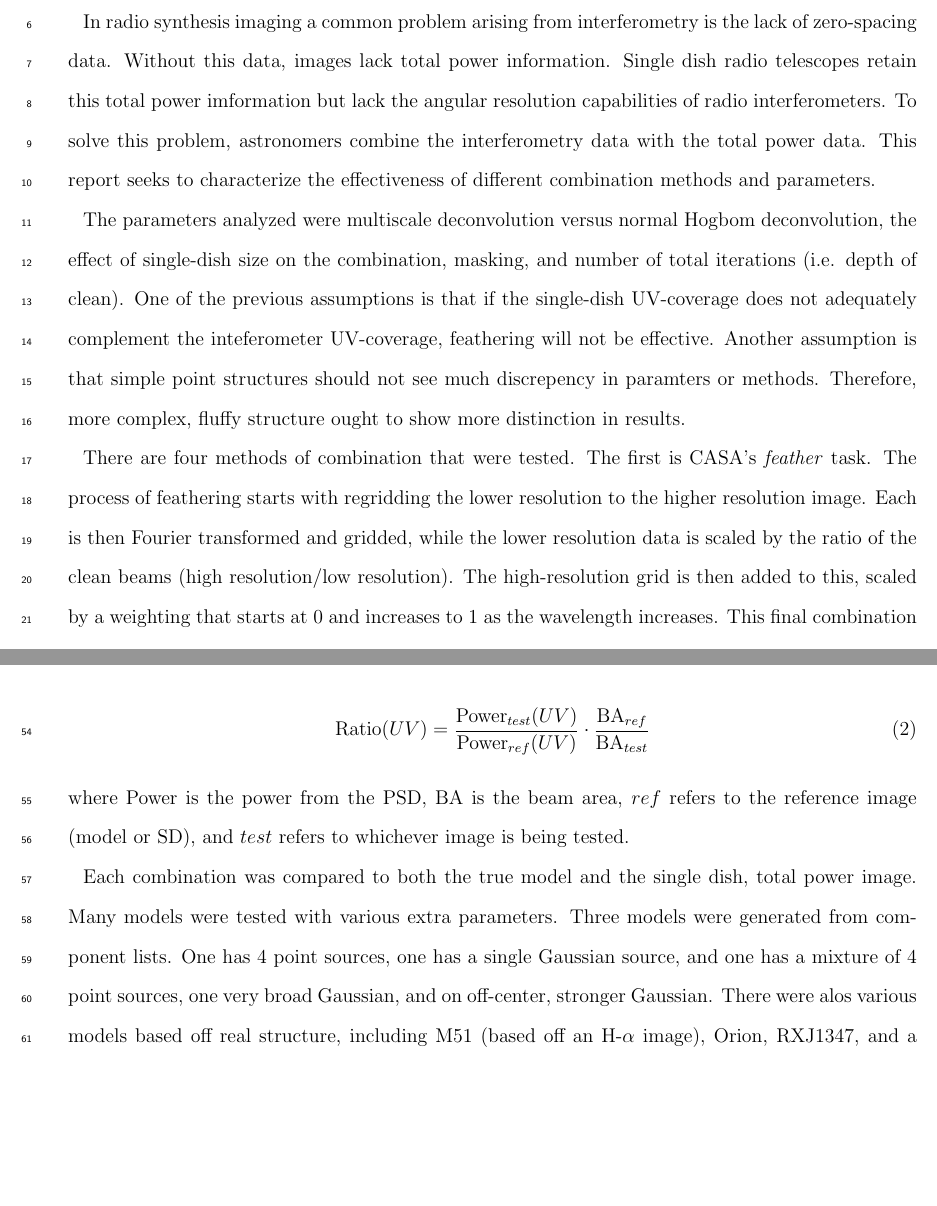
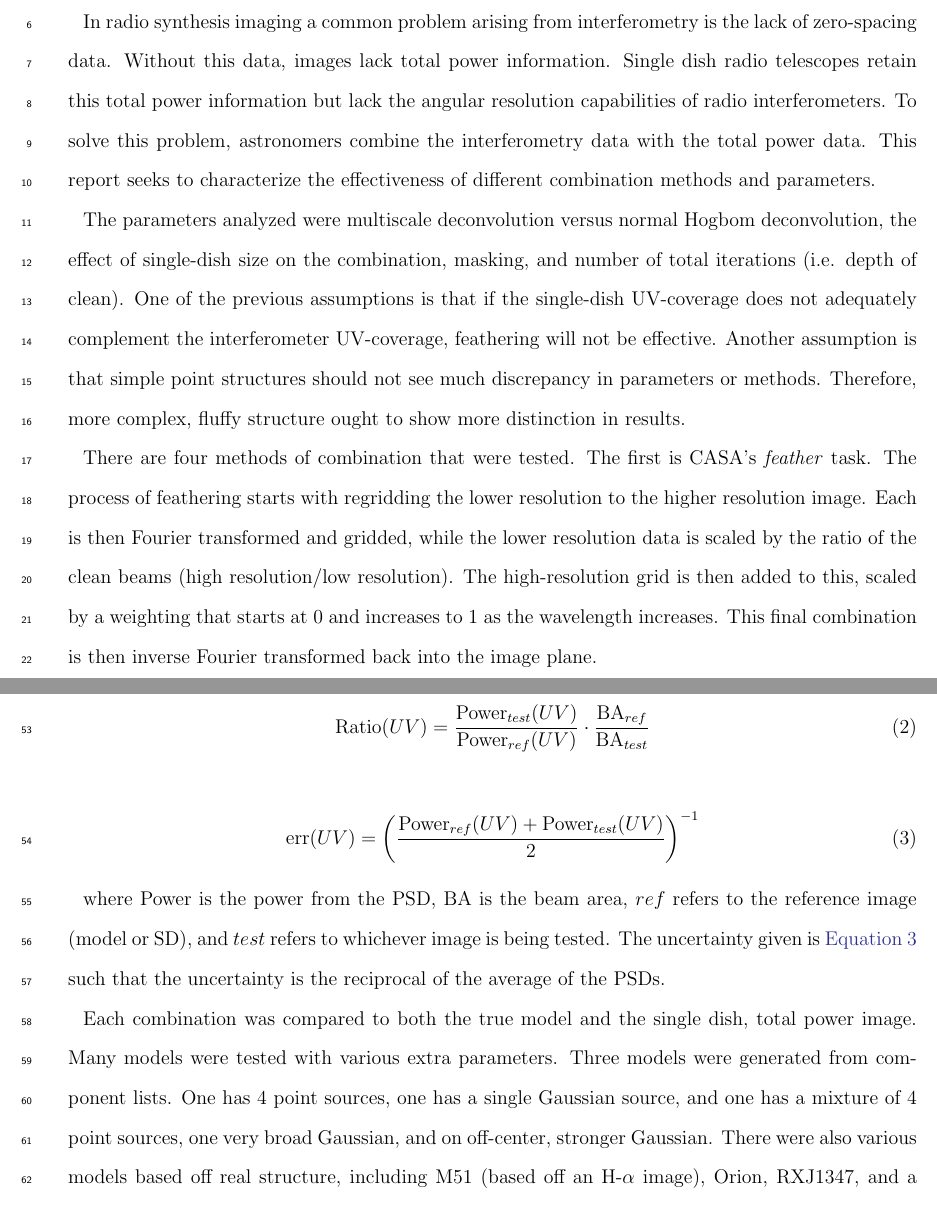
Before and after one commit to mileslucas/RICA-report, a LaTeX paper (report.tex): two parts of pages 1 and 3 of 6, joined at a grey line, cut so that both start at the same text, the shorter picture padded with empty space. Compiled offline with pdfLaTeX; an older LaTeX class or package is replaced by its successor.

Commit message:
spell checked

```diff
--- a/report.tex
+++ b/report.tex
@@ -26,9 +26,9 @@
 
 \section{Introduction}
 
-In radio synthesis imaging a common problem arising from interferometry is the lack of zero-spacing data. Without this data, images lack total power information. Single dish radio telescopes retain this total power imformation but lack the angular resolution capabilities of radio interferometers. To solve this problem, astronomers combine the interferometry data with the total power data. This report seeks to characterize the effectiveness of different combination methods and parameters.
+In radio synthesis imaging a common problem arising from interferometry is the lack of zero-spacing data. Without this data, images lack total power information. Single dish radio telescopes retain this total power information but lack the angular resolution capabilities of radio interferometers. To solve this problem, astronomers combine the interferometry data with the total power data. This report seeks to characterize the effectiveness of different combination methods and parameters.
 
-The parameters analyzed were multiscale deconvolution versus normal Hogbom deconvolution, the effect of single-dish size on the combination, masking, and number of total iterations (i.e. depth of clean). One of the previous assumptions is that if the single-dish UV-coverage does not adequately complement the inteferometer UV-coverage, feathering will not be effective. Another assumption is that simple point structures should not see much discrepency in paramters or methods. Therefore, more complex, fluffy structure ought to show more distinction in results.
+The parameters analyzed were multiscale deconvolution versus normal Hogbom deconvolution, the effect of single-dish size on the combination, masking, and number of total iterations (i.e. depth of clean). One of the previous assumptions is that if the single-dish UV-coverage does not adequately complement the interferometer UV-coverage, feathering will not be effective. Another assumption is that simple point structures should not see much discrepancy in parameters or methods. Therefore, more complex, fluffy structure ought to show more distinction in results.
 
 There are four methods of combination that were tested. The first is CASA's \textit{feather} task. The process of feathering starts with regridding the lower resolution to the higher resolution image. Each is then Fourier transformed and gridded, while the lower resolution data is scaled by the ratio of the clean beams (high resolution/low resolution). The high-resolution grid is then added to this, scaled by a weighting that starts at 0 and increases to 1 as the wavelength increases. This final combination is then inverse Fourier transformed back into the image plane.
 
@@ -66,9 +66,15 @@ where model is the reference image and diff is the difference between the test a
     \text{Ratio}(UV) = \frac{\text{Power}_{test}(UV)}{\text{Power}_{ref}(UV)} \cdot \frac{\text{BA}_{ref}}{\text{BA}_{test}}
     \label{eqn:ratio}
 \end{equation}
-where Power is the power from the PSD, BA is the beam area, $ref$ refers to the reference image (model or SD), and $test$ refers to whichever image is being tested.
 
-Each combination was compared to both the true model and the single dish, total power image. Many models were tested with various extra parameters. Three models were generated from component lists. One has 4 point sources, one has a single Gaussian source, and one has a mixture of 4 point sources, one very broad Gaussian, and on off-center, stronger Gaussian. There were alos various models based off real structure, including M51 (based off an H-$\alpha$ image), Orion, RXJ1347, and a protoplanetary disk (PPD) simulation. \autoref{fig:models} shows all of the models. It is important to note that these models have been regridded onto a common coordinate system that is not representative of the true astronomical targets. This was in effort to simplify the simulation process for creating measurement sets.
+\begin{equation}
+    \text{err}(UV) = \left(\frac{\text{Power}_{ref}(UV)+ \text{Power}_{test}(UV)}{2}\right)^{-1}
+    \label{eqn:ratio-err}
+\end{equation}
+
+where Power is the power from the PSD, BA is the beam area, $ref$ refers to the reference image (model or SD), and $test$ refers to whichever image is being tested. The uncertainty given is \autoref{eqn:ratio-err} such that the uncertainty is the reciprocal of the average of the PSDs.
+
+Each combination was compared to both the true model and the single dish, total power image. Many models were tested with various extra parameters. Three models were generated from component lists. One has 4 point sources, one has a single Gaussian source, and one has a mixture of 4 point sources, one very broad Gaussian, and on off-center, stronger Gaussian. There were also various models based off real structure, including M51 (based off an H-$\alpha$ image), Orion, RXJ1347, and a protoplanetary disk (PPD) simulation. \autoref{fig:models} shows all of the models. It is important to note that these models have been regridded onto a common coordinate system that is not representative of the true astronomical targets. This was in effort to simplify the simulation process for creating measurement sets.
 
 \begin{figure*}[t]
     \plotone{figures/models}
```
Also changed, not shown: report.tex (22 more changed lines), 1 other file.
